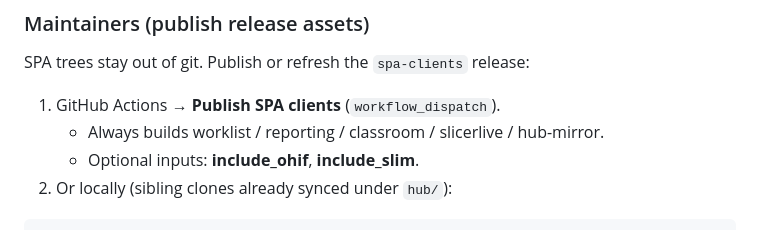
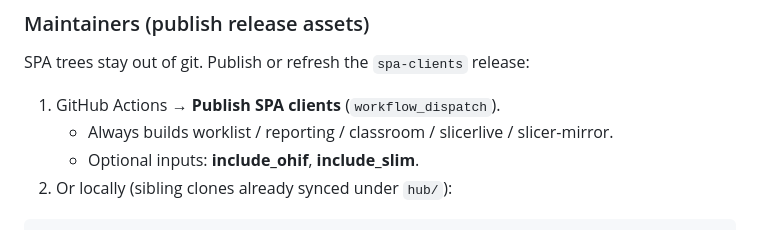
Before and after one commit to mbellehumeur/SlicerWebSub, a Markdown page: WebSubInterface/hub/README.md, the part around the change. Rendered like a GitHub page.

```diff
--- a/WebSubInterface/hub/README.md
+++ b/WebSubInterface/hub/README.md
@@ -34,7 +34,7 @@ Slicer Extension Manager package. They are optional folders under `hub/`
 SPA trees stay out of git. Publish or refresh the `spa-clients` release:
 
 1. GitHub Actions → **Publish SPA clients** (`workflow_dispatch`).
-   - Always builds worklist / reporting / classroom / slicerlive / hub-mirror.
+   - Always builds worklist / reporting / classroom / slicerlive / slicer-mirror.
    - Optional inputs: **include_ohif**, **include_slim**.
 2. Or locally (sibling clones already synced under `hub/`):
 
```
Also changed, not shown: README.md (+1 -1 lines), WebSubInterface/docs/images/ImageDisplayClient.png, WebSubInterface/docs/images/hub-ui.png, 12 other files.
